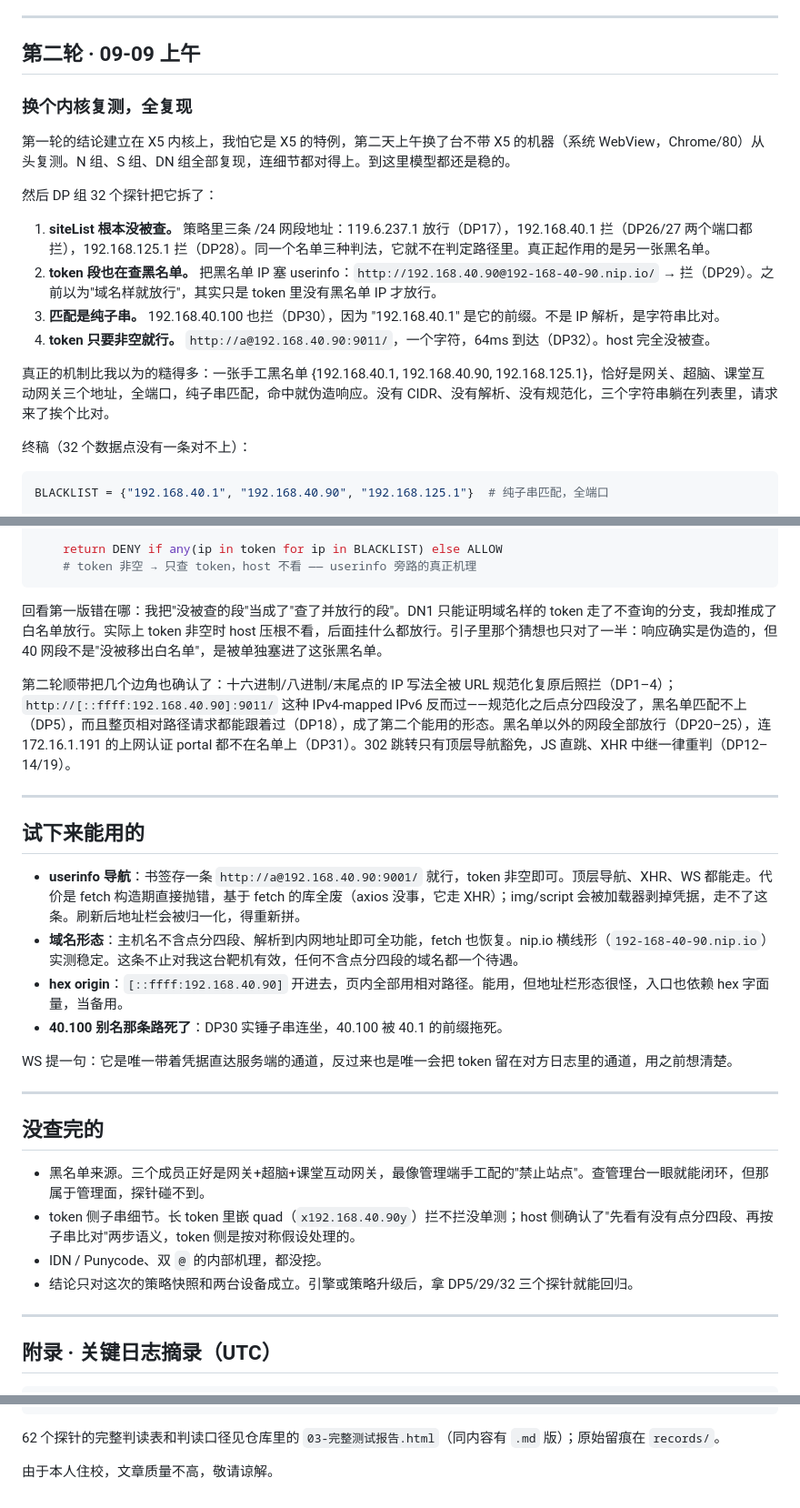
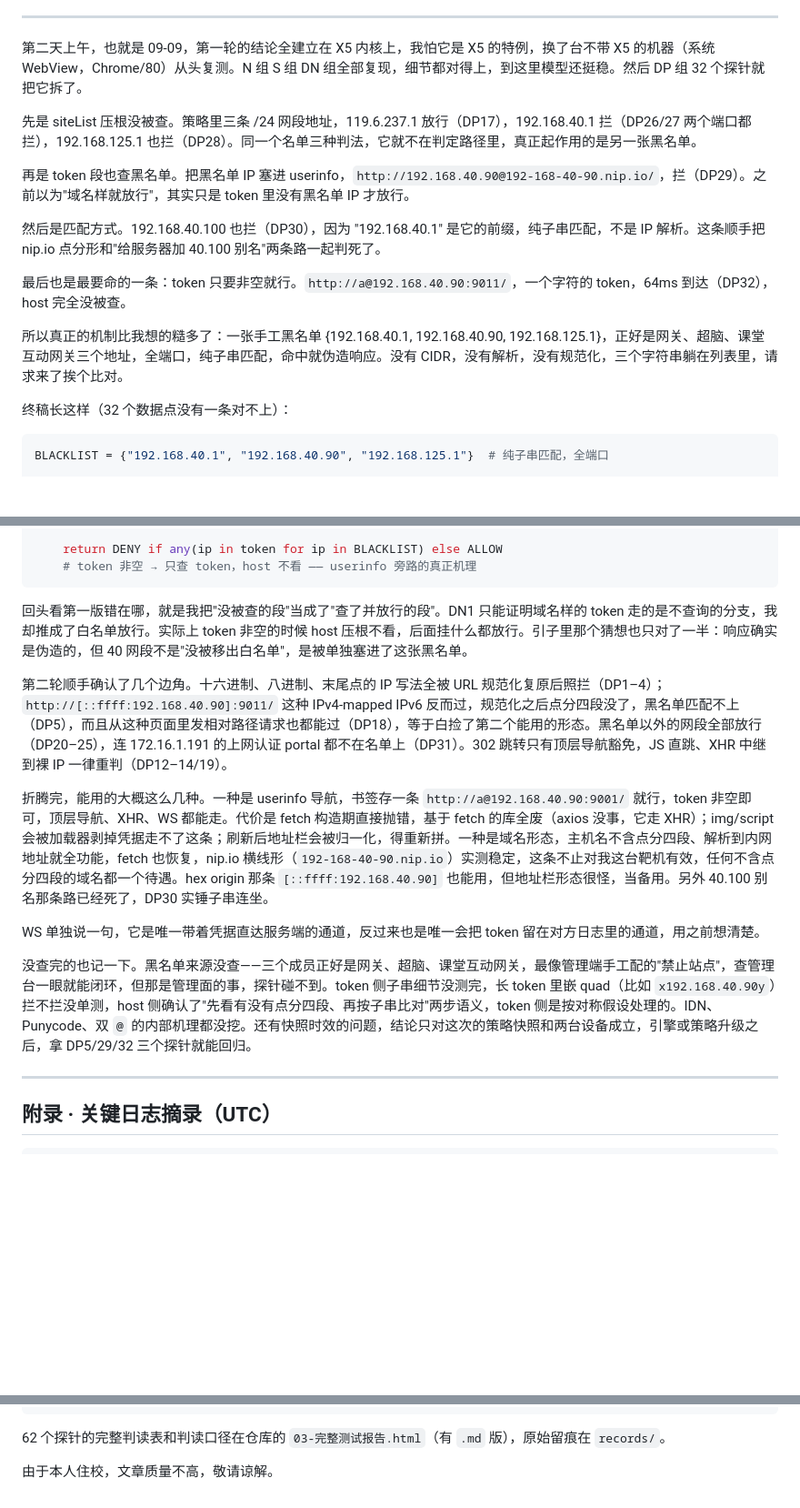
Before and after one commit to ClassIntra/mdm-browser-drill, a Markdown page: docs/文章-让软破再次伟大.md, 3 parts joined by grey strips. Shown at 91% size. Rendered like a GitHub page; blank space fills up the shorter version.

````diff
--- a/docs/文章-让软破再次伟大.md
+++ b/docs/文章-让软破再次伟大.md
@@ -100,22 +82,19 @@ def decide(authority_raw: str) -> bool:
 
 ---
 
-## 第二轮 · 09-09 上午
+第二天上午，也就是 09-09，第一轮的结论全建立在 X5 内核上，我怕它是 X5 的特例，换了台不带 X5 的机器（系统 WebView，Chrome/80）从头复测。N 组 S 组 DN 组全部复现，细节都对得上，到这里模型还挺稳。然后 DP 组 32 个探针就把它拆了。
 
-### 换个内核复测，全复现
+先是 siteList 压根没被查。策略里三条 /24 网段地址，119.6.237.1 放行（DP17），192.168.40.1 拦（DP26/27 两个端口都拦），192.168.125.1 也拦（DP28）。同一个名单三种判法，它就不在判定路径里，真正起作用的是另一张黑名单。
 
-第一轮的结论建立在 X5 内核上，我怕它是 X5 的特例，第二天上午换了台不带 X5 的机器（系统 WebView，Chrome/80）从头复测。N 组、S 组、DN 组全部复现，连细节都对得上。到这里模型都还是稳的。
+再是 token 段也查黑名单。把黑名单 IP 塞进 userinfo，`http://192.168.40.90@192-168-40-90.nip.io/`，拦（DP29）。之前以为"域名样就放行"，其实只是 token 里没有黑名单 IP 才放行。
 
-然后 DP 组 32 个探针把它拆了：
+然后是匹配方式。192.168.40.100 也拦（DP30），因为 "192.168.40.1" 是它的前缀，纯子串匹配，不是 IP 解析。这条顺手把 nip.io 点分形和"给服务器加 40.100 别名"两条路一起判死了。
 
-1. **siteList 根本没被查。** 策略里三条 /24 网段地址：119.6.237.1 放行（DP17），192.168.40.1 拦（DP26/27 两个端口都拦），192.168.125.1 拦（DP28）。同一个名单三种判法，它就不在判定路径里。真正起作用的是另一张黑名单。
-2. **token 段也在查黑名单。** 把黑名单 IP 塞 userinfo：`http://192.168.40.90@192-168-40-90.nip.io/` → 拦（DP29）。之前以为"域名样就放行"，其实只是 token 里没有黑名单 IP 才放行。
-3. **匹配是纯子串。** 192.168.40.100 也拦（DP30），因为 "192.168.40.1" 是它的前缀。不是 IP 解析，是字符串比对。
-4. **token 只要非空就行。** `http://a@192.168.40.90:9011/`，一个字符，64ms 到达（DP32）。host 完全没被查。
+最后也是最要命的一条：token 只要非空就行。`http://a@192.168.40.90:9011/`，一个字符的 token，64ms 到达（DP32），host 完全没被查。
 
-真正的机制比我以为的糙得多：一张手工黑名单 {192.168.40.1, 192.168.40.90, 192.168.125.1}，恰好是网关、超脑、课堂互动网关三个地址，全端口，纯子串匹配，命中就伪造响应。没有 CIDR、没有解析、没有规范化，三个字符串躺在列表里，请求来了挨个比对。
+所以真正的机制比我想的糙多了：一张手工黑名单 {192.168.40.1, 192.168.40.90, 192.168.125.1}，正好是网关、超脑、课堂互动网关三个地址，全端口，纯子串匹配，命中就伪造响应。没有 CIDR，没有解析，没有规范化，三个字符串躺在列表里，请求来了挨个比对。
 
-终稿（32 个数据点没有一条对不上）：
+终稿长这样（32 个数据点没有一条对不上）：
 
 ```python
 BLACKLIST = {"192.168.40.1", "192.168.40.90", "192.168.125.1"}  # 纯子串匹配，全端口
@@ -135,29 +114,15 @@ def decide(authority: str) -> bool:
     # token 非空 → 只查 token，host 不看 —— userinfo 旁路的真正机理
 ```
 
-回看第一版错在哪：我把"没被查的段"当成了"查了并放行的段"。DN1 只能证明域名样的 token 走了不查询的分支，我却推成了白名单放行。实际上 token 非空时 host 压根不看，后面挂什么都放行。引子里那个猜想也只对了一半：响应确实是伪造的，但 40 网段不是"没被移出白名单"，是被单独塞进了这张黑名单。
+回头看第一版错在哪，就是我把"没被查的段"当成了"查了并放行的段"。DN1 只能证明域名样的 token 走的是不查询的分支，我却推成了白名单放行。实际上 token 非空的时候 host 压根不看，后面挂什么都放行。引子里那个猜想也只对了一半：响应确实是伪造的，但 40 网段不是"没被移出白名单"，是被单独塞进了这张黑名单。
 
-第二轮顺带把几个边角也确认了：十六进制/八进制/末尾点的 IP 写法全被 URL 规范化复原后照拦（DP1–4）；`http://[::ffff:192.168.40.90]:9011/` 这种 IPv4-mapped IPv6 反而过——规范化之后点分四段没了，黑名单匹配不上（DP5），而且整页相对路径请求都能跟着过（DP18），成了第二个能用的形态。黑名单以外的网段全部放行（DP20–25），连 172.16.1.191 的上网认证 portal 都不在名单上（DP31）。302 跳转只有顶层导航豁免，JS 直跳、XHR 中继一律重判（DP12–14/19）。
+第二轮顺手确认了几个边角。十六进制、八进制、末尾点的 IP 写法全被 URL 规范化复原后照拦（DP1–4）；`http://[::ffff:192.168.40.90]:9011/` 这种 IPv4-mapped IPv6 反而过，规范化之后点分四段没了，黑名单匹配不上（DP5），而且从这种页面里发相对路径请求也都能过（DP18），等于白捡了第二个能用的形态。黑名单以外的网段全部放行（DP20–25），连 172.16.1.191 的上网认证 portal 都不在名单上（DP31）。302 跳转只有顶层导航豁免，JS 直跳、XHR 中继到裸 IP 一律重判（DP12–14/19）。
 
----
+折腾完，能用的大概这么几种。一种是 userinfo 导航，书签存一条 `http://a@192.168.40.90:9001/` 就行，token 非空即可，顶层导航、XHR、WS 都能走。代价是 fetch 构造期直接抛错，基于 fetch 的库全废（axios 没事，它走 XHR）；img/script 会被加载器剥掉凭据走不了这条；刷新后地址栏会被归一化，得重新拼。一种是域名形态，主机名不含点分四段、解析到内网地址就全功能，fetch 也恢复，nip.io 横线形（`192-168-40-90.nip.io`）实测稳定，这条不止对我这台靶机有效，任何不含点分四段的域名都一个待遇。hex origin 那条 `[::ffff:192.168.40.90]` 也能用，但地址栏形态很怪，当备用。另外 40.100 别名那条路已经死了，DP30 实锤子串连坐。
 
-## 试下来能用的
+WS 单独说一句，它是唯一带着凭据直达服务端的通道，反过来也是唯一会把 token 留在对方日志里的通道，用之前想清楚。
 
-- **userinfo 导航**：书签存一条 `http://a@192.168.40.90:9001/` 就行，token 非空即可。顶层导航、XHR、WS 都能走。代价是 fetch 构造期直接抛错，基于 fetch 的库全废（axios 没事，它走 XHR）；img/script 会被加载器剥掉凭据，走不了这条。刷新后地址栏会被归一化，得重新拼。
-- **域名形态**：主机名不含点分四段、解析到内网地址即可全功能，fetch 也恢复。nip.io 横线形（`192-168-40-90.nip.io`）实测稳定。这条不止对我这台靶机有效，任何不含点分四段的域名都一个待遇。
-- **hex origin**：`[::ffff:192.168.40.90]` 开进去，页内全部用相对路径。能用，但地址栏形态很怪，入口也依赖 hex 字面量，当备用。
-- **40.100 别名那条路死了**：DP30 实锤子串连坐，40.100 被 40.1 的前缀拖死。
-
-WS 提一句：它是唯一带着凭据直达服务端的通道，反过来也是唯一会把 token 留在对方日志里的通道，用之前想清楚。
-
----
-
-## 没查完的
-
-- 黑名单来源。三个成员正好是网关+超脑+课堂互动网关，最像管理端手工配的"禁止站点"。查管理台一眼就能闭环，但那属于管理面，探针碰不到。
-- token 侧子串细节。长 token 里嵌 quad（`x192.168.40.90y`）拦不拦没单测；host 侧确认了"先看有没有点分四段、再按子串比对"两步语义，token 侧是按对称假设处理的。
-- IDN / Punycode、双 `@` 的内部机理，都没挖。
-- 结论只对这次的策略快照和两台设备成立。引擎或策略升级后，拿 DP5/29/32 三个探针就能回归。
+没查完的也记一下。黑名单来源没查——三个成员正好是网关、超脑、课堂互动网关，最像管理端手工配的"禁止站点"，查管理台一眼就能闭环，但那是管理面的事，探针碰不到。token 侧子串细节没测完，长 token 里嵌 quad（比如 `x192.168.40.90y`）拦不拦没单测，host 侧确认了"先看有没有点分四段、再按子串比对"两步语义，token 侧是按对称假设处理的。IDN、Punycode、双 `@` 的内部机理都没挖。还有快照时效的问题，结论只对这次的策略快照和两台设备成立，引擎或策略升级之后，拿 DP5/29/32 三个探针就能回归。
 
 ---
 
@@ -186,6 +151,6 @@ WS 提一句：它是唯一带着凭据直达服务端的通道，反过来也
 [03:36:58.823] DP32 allowed（到达后 64ms 自动标绿）                    ← v6 终验
 ```
 
-62 个探针的完整判读表和判读口径见仓库里的 `03-完整测试报告.html`（同内容有 `.md` 版）；原始留痕在 `records/`。
+62 个探针的完整判读表和判读口径在仓库的 `03-完整测试报告.html`（有 `.md` 版），原始留痕在 `records/`。
 
 由于本人住校，文章质量不高，敬请谅解。
````
Also changed, not shown: other parts of docs/文章-让软破再次伟大.md (+17 -35 lines).
